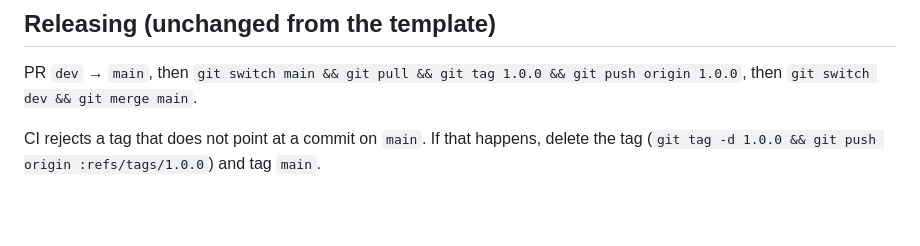
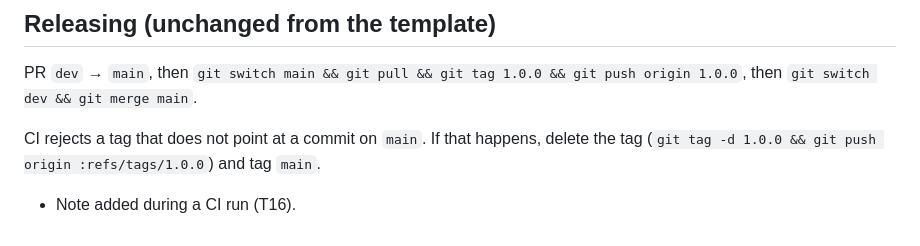
Before and after one commit to masiarhub/kicad_dummy_repo, a Markdown page: docs/WORKFLOW.md, the part around the change. GitHub-like rendering; blank space fills up the shorter version.

Commit message:
docs: note during run

```diff
--- a/docs/WORKFLOW.md
+++ b/docs/WORKFLOW.md
@@ -96,3 +96,4 @@ Git cannot lock text files. We use:
 PR `dev` → `main`, then `git switch main && git pull && git tag 1.0.0 && git push origin 1.0.0`, then `git switch dev && git merge main`.
 
 CI rejects a tag that does not point at a commit on `main`. If that happens, delete the tag (`git tag -d 1.0.0 && git push origin :refs/tags/1.0.0`) and tag `main`.
+- Note added during a CI run (T16).
```
